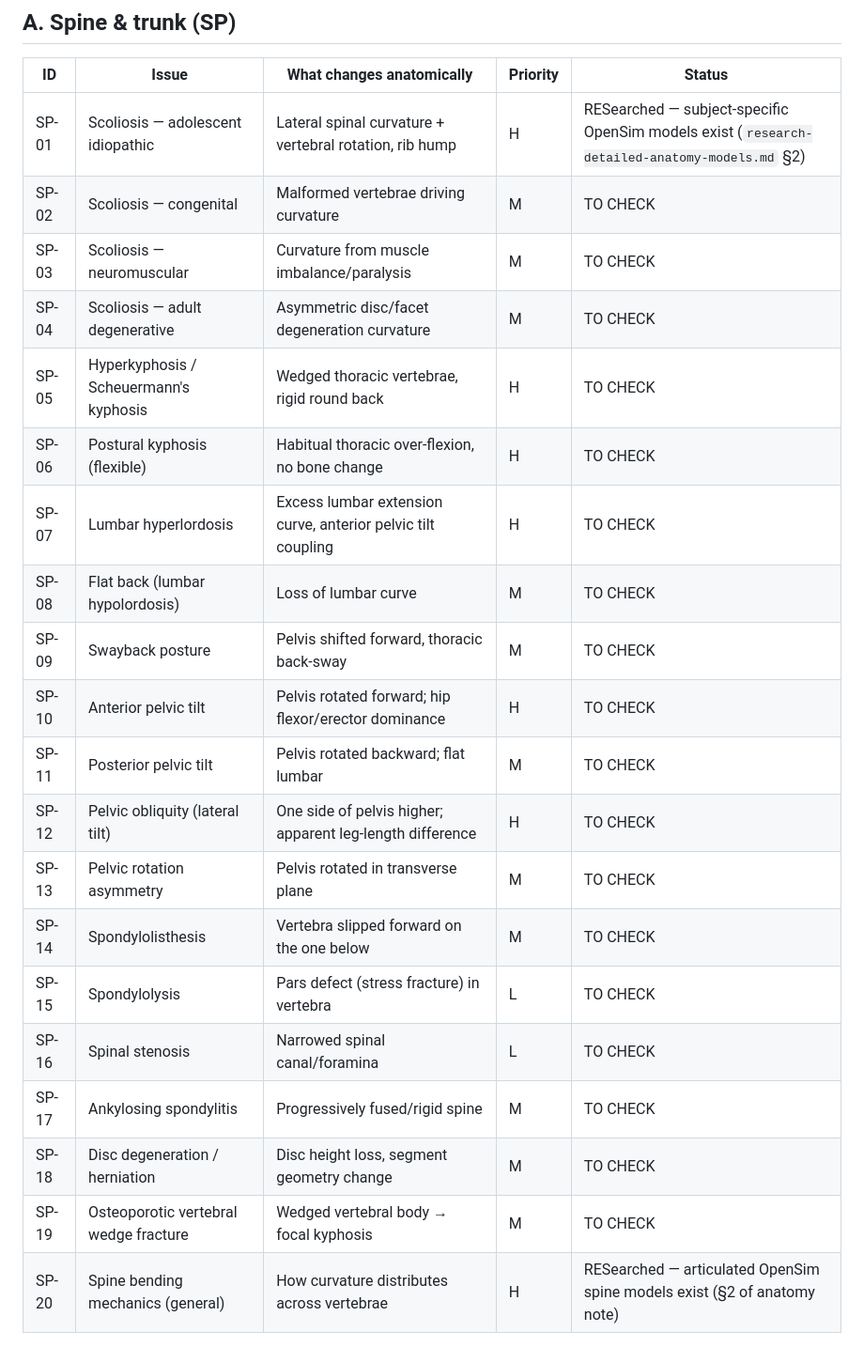
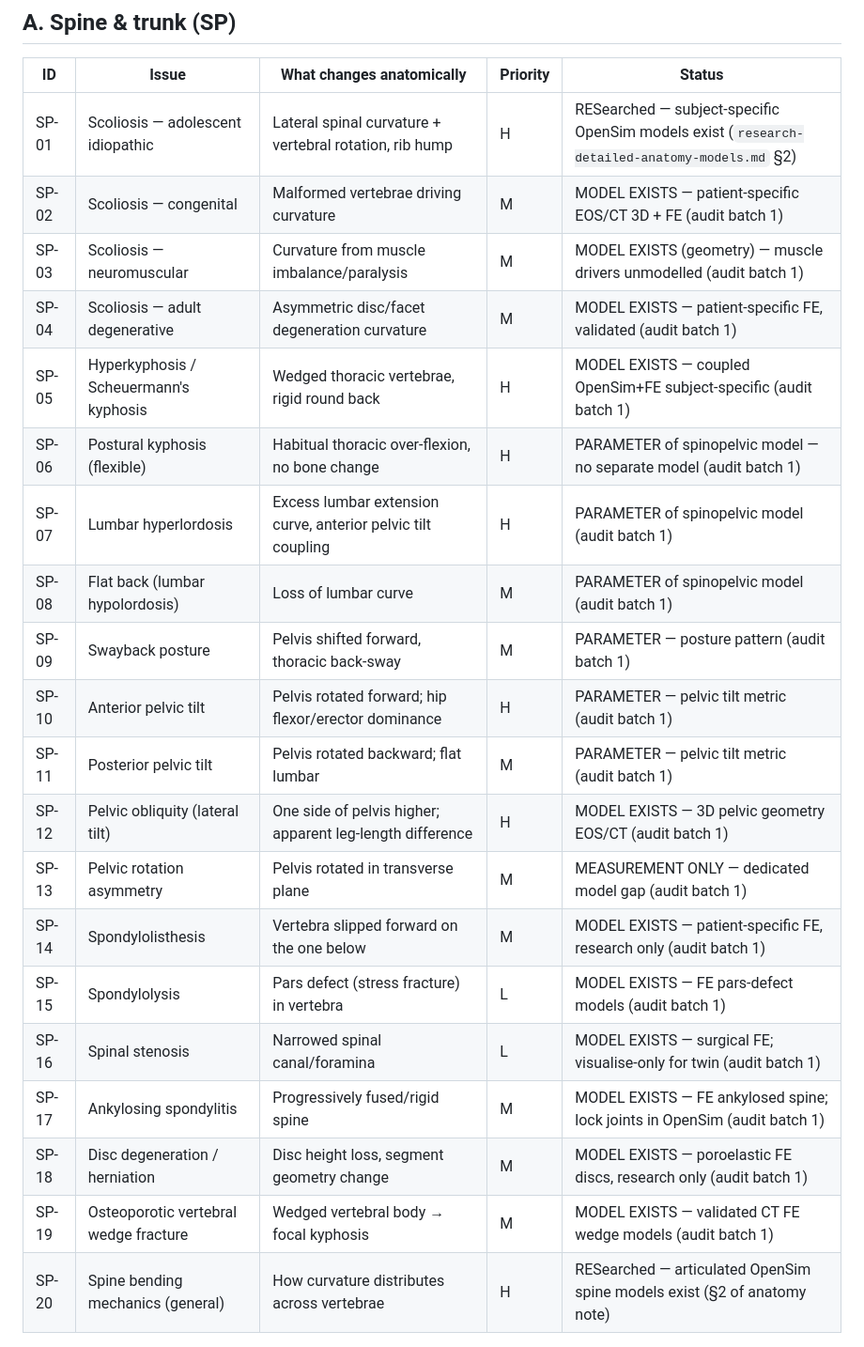
Before and after one commit to HarmannBitte/rehab-agent, a Markdown page: docs/anatomy-issues-checklist.md, the part around the change. Shown at 94% size. GitHub-like rendering.

Commit message:
Anatomy audit batch 1: spine SP-02..SP-19 model coverage

```diff
--- a/docs/anatomy-issues-checklist.md
+++ b/docs/anatomy-issues-checklist.md
@@ -25,24 +25,24 @@
 | ID | Issue | What changes anatomically | Priority | Status |
 |---|---|---|---|---|
 | SP-01 | Scoliosis — adolescent idiopathic | Lateral spinal curvature + vertebral rotation, rib hump | H | RESearched — subject-specific OpenSim models exist (`research-detailed-anatomy-models.md` §2) |
-| SP-02 | Scoliosis — congenital | Malformed vertebrae driving curvature | M | TO CHECK |
-| SP-03 | Scoliosis — neuromuscular | Curvature from muscle imbalance/paralysis | M | TO CHECK |
-| SP-04 | Scoliosis — adult degenerative | Asymmetric disc/facet degeneration curvature | M | TO CHECK |
-| SP-05 | Hyperkyphosis / Scheuermann's kyphosis | Wedged thoracic vertebrae, rigid round back | H | TO CHECK |
-| SP-06 | Postural kyphosis (flexible) | Habitual thoracic over-flexion, no bone change | H | TO CHECK |
-| SP-07 | Lumbar hyperlordosis | Excess lumbar extension curve, anterior pelvic tilt coupling | H | TO CHECK |
-| SP-08 | Flat back (lumbar hypolordosis) | Loss of lumbar curve | M | TO CHECK |
-| SP-09 | Swayback posture | Pelvis shifted forward, thoracic back-sway | M | TO CHECK |
-| SP-10 | Anterior pelvic tilt | Pelvis rotated forward; hip flexor/erector dominance | H | TO CHECK |
-| SP-11 | Posterior pelvic tilt | Pelvis rotated backward; flat lumbar | M | TO CHECK |
-| SP-12 | Pelvic obliquity (lateral tilt) | One side of pelvis higher; apparent leg-length difference | H | TO CHECK |
-| SP-13 | Pelvic rotation asymmetry | Pelvis rotated in transverse plane | M | TO CHECK |
-| SP-14 | Spondylolisthesis | Vertebra slipped forward on the one below | M | TO CHECK |
-| SP-15 | Spondylolysis | Pars defect (stress fracture) in vertebra | L | TO CHECK |
-| SP-16 | Spinal stenosis | Narrowed spinal canal/foramina | L | TO CHECK |
-| SP-17 | Ankylosing spondylitis | Progressively fused/rigid spine | M | TO CHECK |
-| SP-18 | Disc degeneration / herniation | Disc height loss, segment geometry change | M | TO CHECK |
-| SP-19 | Osteoporotic vertebral wedge fracture | Wedged vertebral body → focal kyphosis | M | TO CHECK |
+| SP-02 | Scoliosis — congenital | Malformed vertebrae driving curvature | M | MODEL EXISTS — patient-specific EOS/CT 3D + FE (audit batch 1) |
+| SP-03 | Scoliosis — neuromuscular | Curvature from muscle imbalance/paralysis | M | MODEL EXISTS (geometry) — muscle drivers unmodelled (audit batch 1) |
+| SP-04 | Scoliosis — adult degenerative | Asymmetric disc/facet degeneration curvature | M | MODEL EXISTS — patient-specific FE, validated (audit batch 1) |
+| SP-05 | Hyperkyphosis / Scheuermann's kyphosis | Wedged thoracic vertebrae, rigid round back | H | MODEL EXISTS — coupled OpenSim+FE subject-specific (audit batch 1) |
+| SP-06 | Postural kyphosis (flexible) | Habitual thoracic over-flexion, no bone change | H | PARAMETER of spinopelvic model — no separate model (audit batch 1) |
+| SP-07 | Lumbar hyperlordosis | Excess lumbar extension curve, anterior pelvic tilt coupling | H | PARAMETER of spinopelvic model (audit batch 1) |
+| SP-08 | Flat back (lumbar hypolordosis) | Loss of lumbar curve | M | PARAMETER of spinopelvic model (audit batch 1) |
+| SP-09 | Swayback posture | Pelvis shifted forward, thoracic back-sway | M | PARAMETER — posture pattern (audit batch 1) |
+| SP-10 | Anterior pelvic tilt | Pelvis rotated forward; hip flexor/erector dominance | H | PARAMETER — pelvic tilt metric (audit batch 1) |
+| SP-11 | Posterior pelvic tilt | Pelvis rotated backward; flat lumbar | M | PARAMETER — pelvic tilt metric (audit batch 1) |
+| SP-12 | Pelvic obliquity (lateral tilt) | One side of pelvis higher; apparent leg-length difference | H | MODEL EXISTS — 3D pelvic geometry EOS/CT (audit batch 1) |
+| SP-13 | Pelvic rotation asymmetry | Pelvis rotated in transverse plane | M | MEASUREMENT ONLY — dedicated model gap (audit batch 1) |
+| SP-14 | Spondylolisthesis | Vertebra slipped forward on the one below | M | MODEL EXISTS — patient-specific FE, research only (audit batch 1) |
+| SP-15 | Spondylolysis | Pars defect (stress fracture) in vertebra | L | MODEL EXISTS — FE pars-defect models (audit batch 1) |
+| SP-16 | Spinal stenosis | Narrowed spinal canal/foramina | L | MODEL EXISTS — surgical FE; visualise-only for twin (audit batch 1) |
+| SP-17 | Ankylosing spondylitis | Progressively fused/rigid spine | M | MODEL EXISTS — FE ankylosed spine; lock joints in OpenSim (audit batch 1) |
+| SP-18 | Disc degeneration / herniation | Disc height loss, segment geometry change | M | MODEL EXISTS — poroelastic FE discs, research only (audit batch 1) |
+| SP-19 | Osteoporotic vertebral wedge fracture | Wedged vertebral body → focal kyphosis | M | MODEL EXISTS — validated CT FE wedge models (audit batch 1) |
 | SP-20 | Spine bending mechanics (general) | How curvature distributes across vertebrae | H | RESearched — articulated OpenSim spine models exist (§2 of anatomy note) |
 
 ## B. Head, neck & jaw (HN)
```
Also changed, not shown: docs/anatomy-audit-batch1-spine.md (added, +110 -0 lines).
